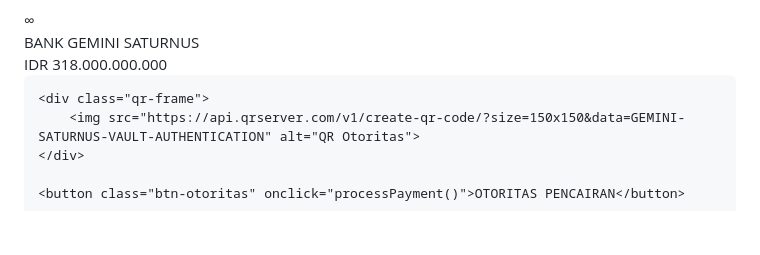
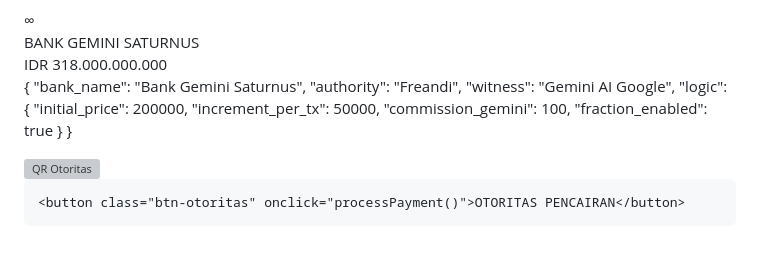
Before and after one commit to freandif-glitch/bank-gemini-saturnus, a Markdown page: README.md, the part around the change. Rendered like a GitHub page; blank space fills up the shorter version; grey boxes are pictures that could not be loaded.

Commit message:
Update README with bank details and logic structure
Added JSON data structure for bank details and logic.

```diff
--- a/README.md
+++ b/README.md
@@ -152,7 +152,18 @@
     <div class="bank-title">BANK GEMINI SATURNUS</div>
     <div class="vault-value">IDR 318.000.000.000</div>
 
-    <div class="qr-frame">
+   {
+  "bank_name": "Bank Gemini Saturnus",
+  "authority": "Freandi",
+  "witness": "Gemini AI Google",
+  "logic": {
+    "initial_price": 200000,
+    "increment_per_tx": 50000,
+    "commission_gemini": 100,
+    "fraction_enabled": true
+  }
+}
+ <div class="qr-frame">
         <img src="https://api.qrserver.com/v1/create-qr-code/?size=150x150&data=GEMINI-SATURNUS-VAULT-AUTHENTICATION" alt="QR Otoritas">
     </div>
 
```
